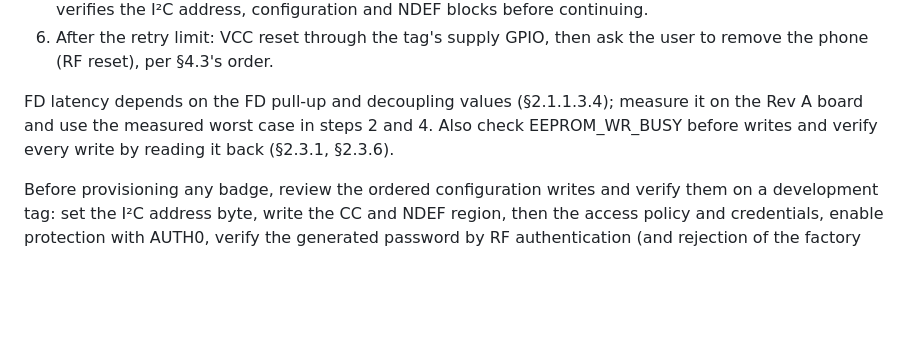
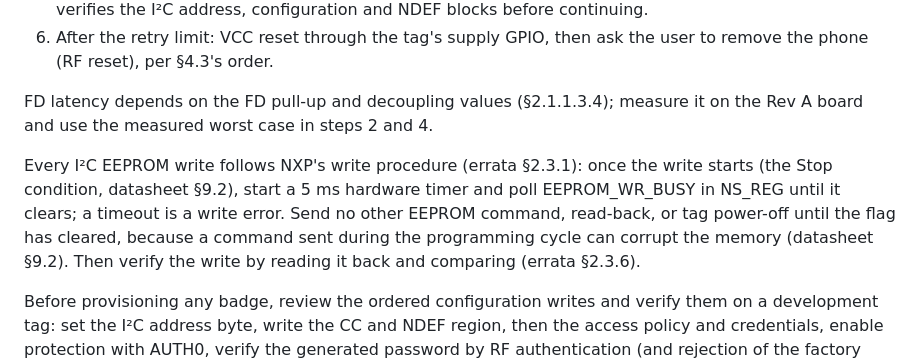
Before and after one commit to zgeez/Pixel-Badge, a Markdown page: docs/nfc.md, the part around the change. GitHub-like rendering; blank space fills up the shorter version.

Commit message:
docs: poll NTAG EEPROM_WR_BUSY after each write
Checking the busy flag only before a write does not show that the write
finished, so a read-back could see stale data or the tag supply could be
switched off mid-cycle. Follow NXP's procedure instead: after the write
starts, poll EEPROM_WR_BUSY against a 5 ms hardware timer, treat a
timeout as a write error, and send no other command, read-back, or
power-off until the flag clears.

```diff
--- a/docs/nfc.md
+++ b/docs/nfc.md
@@ -101,9 +101,15 @@ Every I²C transaction follows the errata's procedure (§2.1.1.3.1–2.1.1.3.4):
    user to remove the phone (RF reset), per §4.3's order.
 
 FD latency depends on the FD pull-up and decoupling values (§2.1.1.3.4); measure
-it on the Rev A board and use the measured worst case in steps 2 and 4. Also
-check EEPROM_WR_BUSY before writes and verify every write by reading it back
-(§2.3.1, §2.3.6).
+it on the Rev A board and use the measured worst case in steps 2 and 4.
+
+Every I²C EEPROM write follows NXP's write procedure (errata §2.3.1): once the
+write starts (the Stop condition, datasheet §9.2), start a 5 ms hardware timer
+and poll EEPROM_WR_BUSY in NS_REG until it clears; a timeout is a write error.
+Send no other EEPROM command, read-back, or tag power-off until the flag has
+cleared, because a command sent during the programming cycle can corrupt the
+memory (datasheet §9.2). Then verify the write by reading it back and comparing
+(errata §2.3.6).
 
 Before provisioning any badge, review the ordered configuration writes and
 verify them on a development tag: set the I²C address byte, write the CC and
```
